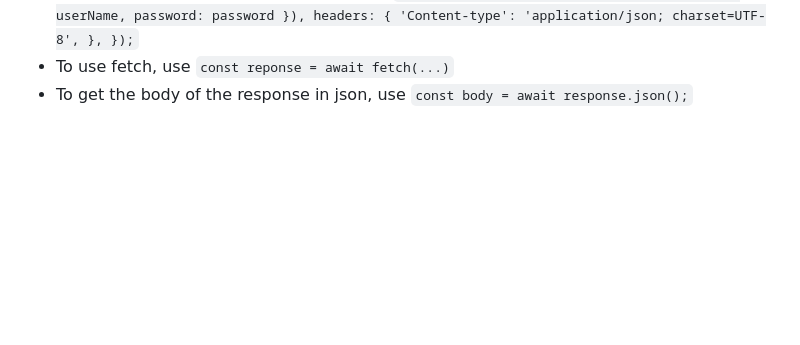
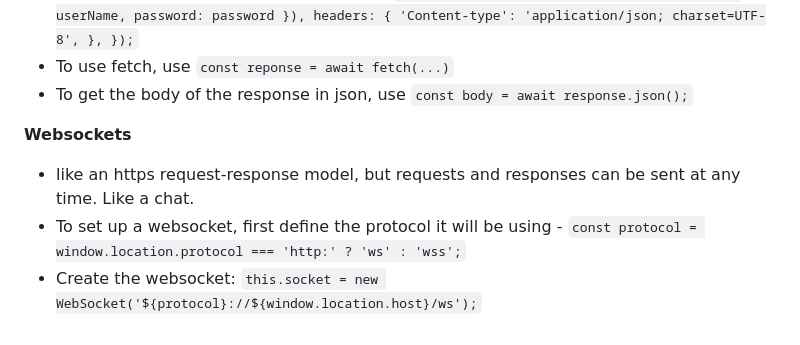
Before and after one commit to CollinMorrison/startup, a Markdown page: README.md, the part around the change. GitHub-like rendering; blank space fills up the shorter version.

```diff
--- a/README.md
+++ b/README.md
@@ -73,3 +73,8 @@ SSH command: ssh -i ~/AWS/CollinMorrison/pem ubuntu@3.129.176.78
  });`
  * To use fetch, use `const reponse = await fetch(...)`
  * To get the body of the response in json, use `const body = await response.json();`
+
+ **Websockets**
+ * like an https request-response model, but requests and responses can be sent at any time. Like a chat.
+ * To set up a websocket, first define the protocol it will be using - `const protocol = window.location.protocol === 'http:' ? 'ws' : 'wss';`
+ * Create the websocket: `this.socket = new WebSocket('${protocol}://${window.location.host}/ws');`
```
